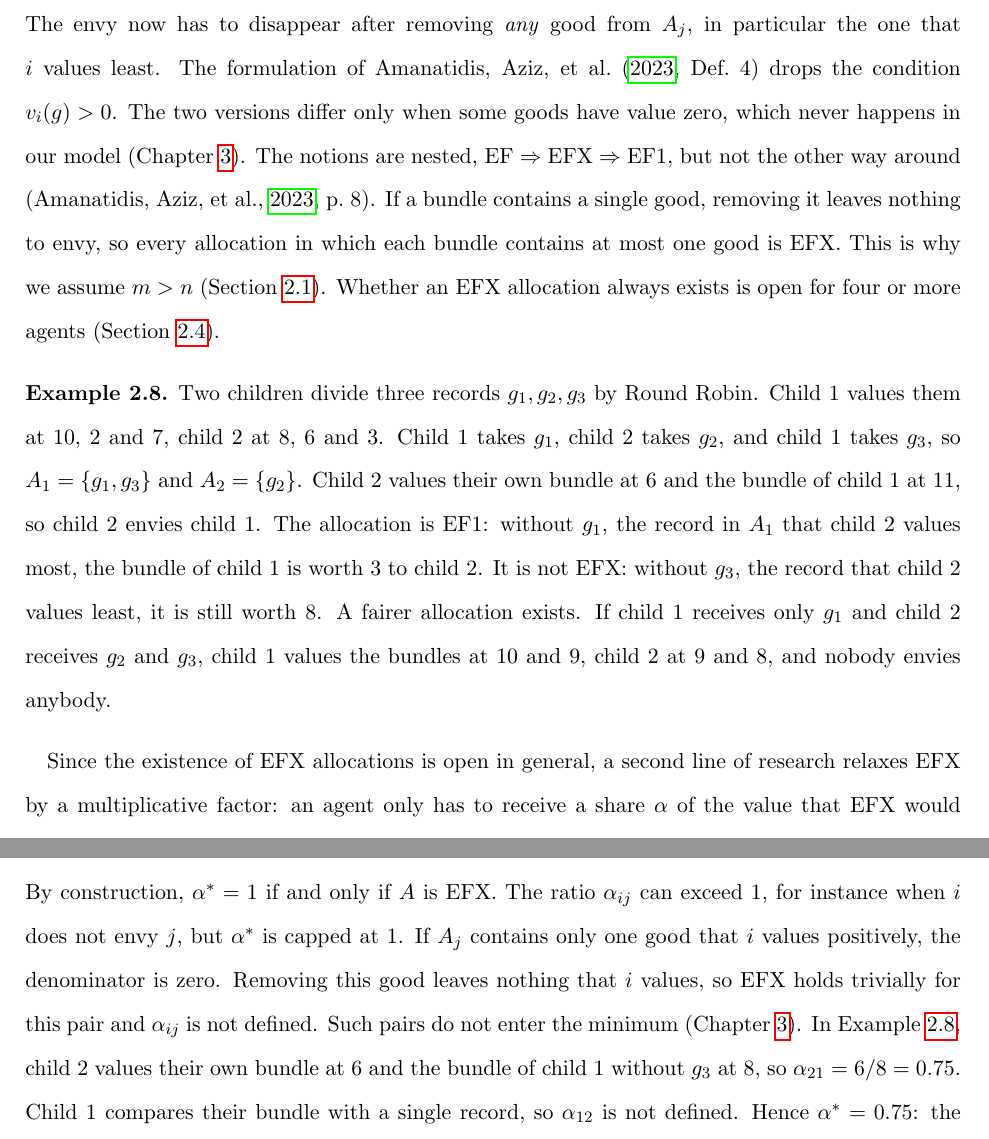
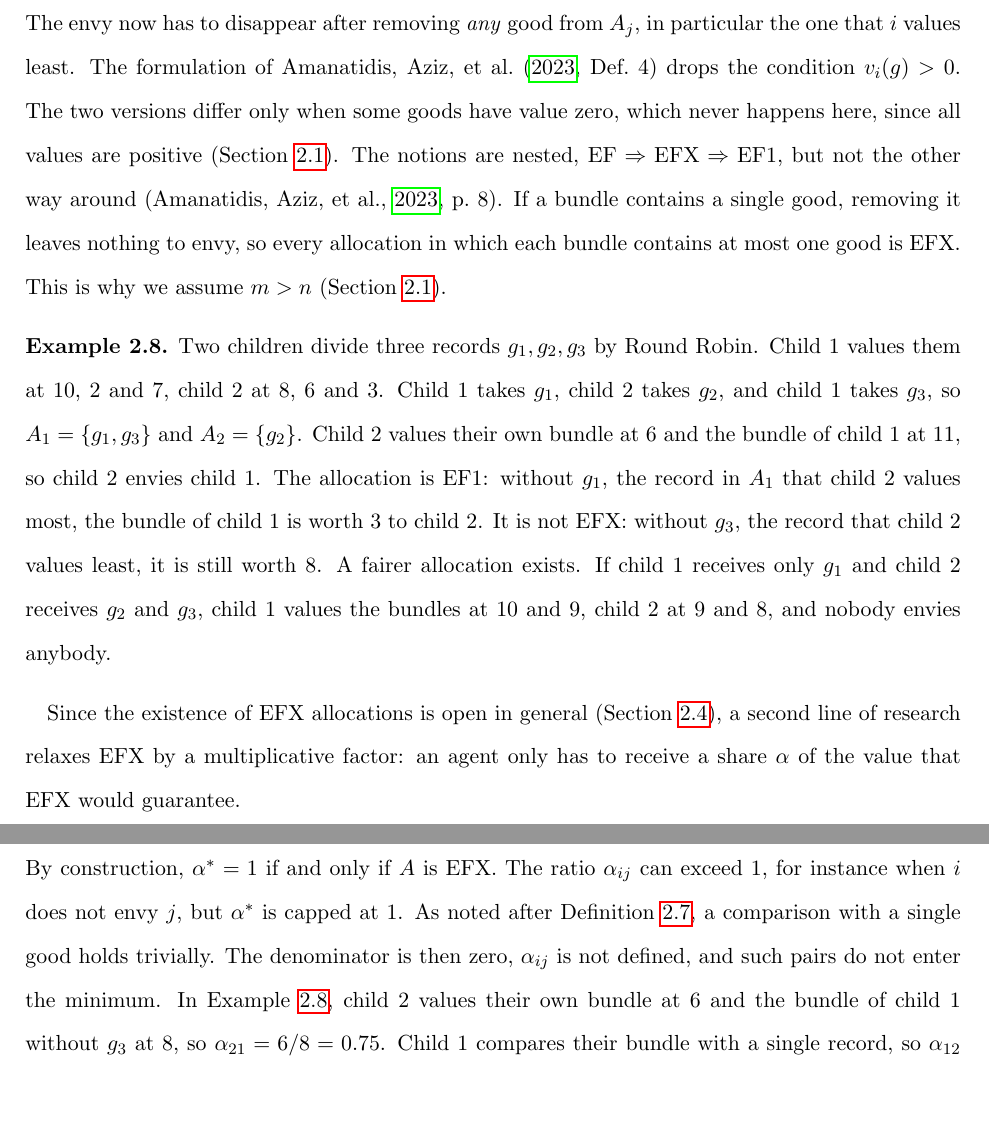
Before and after one commit to francisco-waggershauser/Bachelor_Thesis, a LaTeX thesis (main.tex, which reads chapters/02_background.tex): two parts of pages 14 and 15 of 63 before the commit and two parts of pages 14 and 15 of 62 after it, joined at a grey line, cut so that both start at the same text, the shorter picture padded with empty space. Compiled offline with pdfLaTeX.

Commit message:
2.1/2.2: one model reference, EF1 existence via Round Robin, back references instead of forward references
Co-Authored-By: Claude Opus 5.5 <noreply@anthropic.com>
Claude-Session: https://claude.ai/code/session_01WL61VnWVanbykuonA939Xe

```diff
--- a/chapters/02_background.tex
+++ b/chapters/02_background.tex
@@ -131,12 +129,11 @@ good that $i$ values positively, EFX is therefore equivalent to
 \]
 The envy now has to disappear after removing \emph{any} good from $A_j$, in particular the one that
 $i$ values least. The formulation of \textcite[Def.~4]{amanatidis2023survey} drops the condition
-$v_i(g)>0$. The two versions differ only when some goods have value zero, which never happens in our
-model (Chapter~\ref{ch:model}). The notions are nested, $\mathrm{EF}\Rightarrow\mathrm{EFX}\Rightarrow
+$v_i(g)>0$. The two versions differ only when some goods have value zero, which never happens here,
+since all values are positive (Section~\ref{sec:setting}). The notions are nested, $\mathrm{EF}\Rightarrow\mathrm{EFX}\Rightarrow
 \mathrm{EF1}$, but not the other way around \parencite[p.~8]{amanatidis2023survey}. If a bundle
 contains a single good, removing it leaves nothing to envy, so every allocation in which each bundle
-contains at most one good is EFX. This is why we assume $m>n$ (Section~\ref{sec:setting}). Whether
-an EFX allocation always exists is open for four or more agents (Section~\ref{sec:existence}).
+contains at most one good is EFX. This is why we assume $m>n$ (Section~\ref{sec:setting}).
 
 \begin{example}\label{ex:ef1notefx}
 Two children divide three records $g_1,g_2,g_3$ by Round Robin. Child~1 values them at $10$, $2$
@@ -149,7 +146,7 @@ exists. If child~1 receives only $g_1$ and child~2 receives $g_2$ and $g_3$, chi
 bundles at $10$ and $9$, child~2 at $9$ and $8$, and nobody envies anybody.
 \end{example}
 
-Since the existence of EFX allocations is open in general, a second line of research relaxes EFX by
+Since the existence of EFX allocations is open in general (Section~\ref{sec:existence}), a second line of research relaxes EFX by
 a multiplicative factor: an agent only has to receive a share $\alpha$ of the value that EFX would
 guarantee.
 
@@ -173,10 +170,9 @@ Taking the worst pair gives our target quantity
   \astar \;=\; \min\Big\{1,\ \min_{i\neq j}\aij\Big\}.
 \]
 By construction, $\astar=1$ if and only if $A$ is EFX. The ratio $\aij$ can exceed $1$, for instance
-when $i$ does not envy $j$, but $\astar$ is capped at $1$. If $A_j$ contains only one good that $i$
-values positively, the denominator is zero. Removing this good leaves nothing that $i$ values, so
-EFX holds trivially for this pair and $\aij$ is not defined. Such pairs do not enter the minimum
-(Chapter~\ref{ch:model}). In Example~\ref{ex:ef1notefx}, child~2 values their own bundle at $6$ and
+when $i$ does not envy $j$, but $\astar$ is capped at $1$. As noted after
+Definition~\ref{def:efx}, a comparison with a single good holds trivially. The denominator is
+then zero, $\aij$ is not defined, and such pairs do not enter the minimum. In Example~\ref{ex:ef1notefx}, child~2 values their own bundle at $6$ and
 the bundle of child~1 without $g_3$ at $8$, so $\alpha_{21}=6/8=0.75$. Child~1 compares their
 bundle with a single record, so $\alpha_{12}$ is not defined. Hence $\astar=0.75$: the allocation
 misses EFX by a quarter.
```
Also changed, not shown: chapters/02_background.tex (16 more changed lines).
